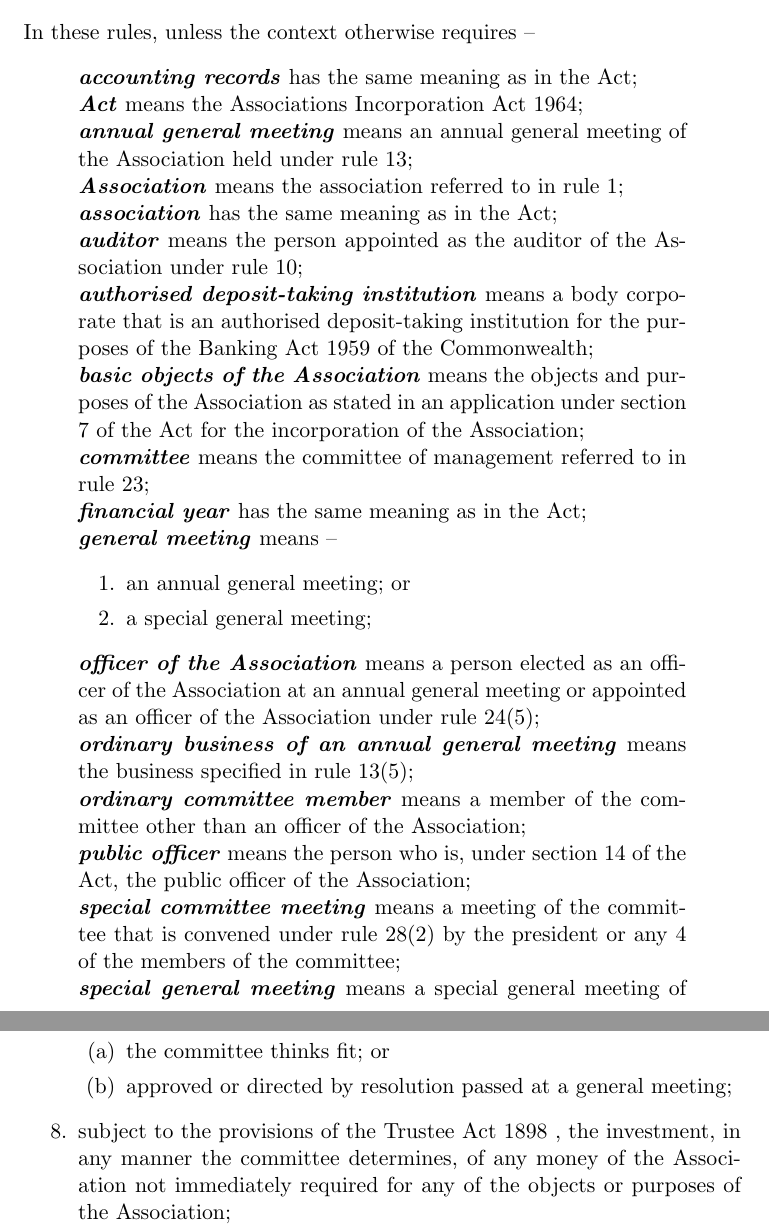
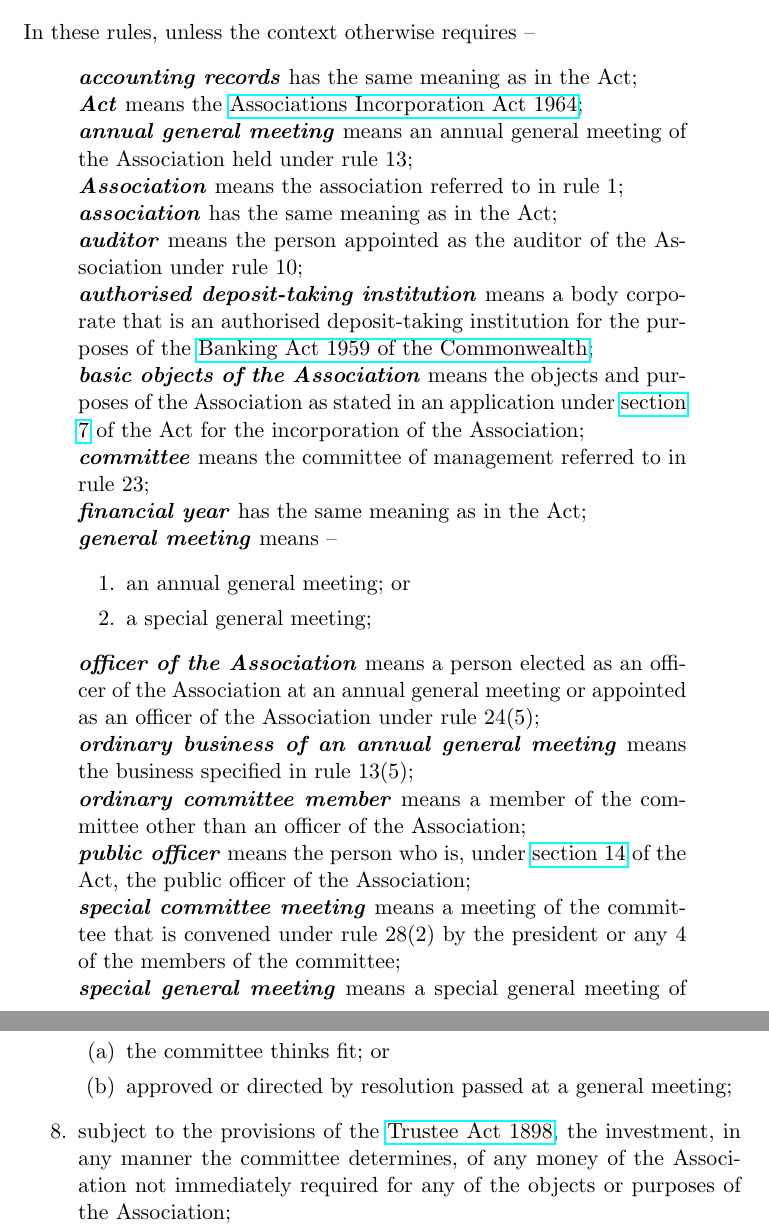
Before and after one commit to parisba/tasgm-constitution, a LaTeX document (base.tex): two parts of pages 1 and 2 of 24, joined at a grey line, cut so that both start at the same text. Compiled offline with pdfLaTeX.

Commit message:
added in external refs

```diff
--- a/base.tex
+++ b/base.tex
@@ -5,6 +5,9 @@
 \def \orgAnnualFee{\$MegaBucks}
 
 \documentclass[a4paper,11pt]{article}
+% this document is based upon https://www.legislation.tas.gov.au/view/html/inforce/current/sr-2017-072#JS1@EN
+
+\usepackage{hyperref}
 
 \begin{document}
 
@@ -19,13 +22,13 @@
 In these rules, unless the context otherwise requires --
 \begin{quote}
 	\textit{\textbf{accounting records}} has the same meaning as in the Act;\\
-	\textit{\textbf{Act}} means the Associations Incorporation Act 1964;\\
+	\textit{\textbf{Act}} means the \href{https://www.legislation.tas.gov.au/view/html/inforce/2019-05-06/act-1964-064}{Associations Incorporation Act 1964};\\
 	\textit{\textbf{annual general meeting}} means an annual general meeting of the Association held under rule 13;\\
 	\textit{\textbf{Association}} means the association referred to in rule 1;\\
 	\textit{\textbf{association}} has the same meaning as in the Act;\\
 	\textit{\textbf{auditor}} means the person appointed as the auditor of the Association under rule 10;\\
-	\textit{\textbf{authorised deposit-taking institution}} means a body corporate that is an authorised deposit-taking institution for the purposes of the Banking Act 1959 of the Commonwealth;\\
-	\textit{\textbf{basic objects of the Association}} means the objects and purposes of the Association as stated in an application under section 7 of the Act for the incorporation of the Association;\\
+	\textit{\textbf{authorised deposit-taking institution}} means a body corporate that is an authorised deposit-taking institution for the purposes of the \href{https://www.legislation.gov.au/Details/C2017C00067}{Banking Act 1959 of the Commonwealth};\\
+	\textit{\textbf{basic objects of the Association}} means the objects and purposes of the Association as stated in an application under \href{https://www.legislation.tas.gov.au/view/html/inforce/2019-05-06/act-1964-064#GS7@EN}{section 7} of the Act for the incorporation of the Association;\\
 	\textit{\textbf{committee}} means the committee of management referred to in rule 23;\\
 	\textit{\textbf{financial year}} has the same meaning as in the Act;\\
 	\textit{\textbf{general meeting}} means --
@@ -36,10 +39,10 @@
 	\textit{\textbf{officer of the Association}} means a person elected as an officer of the Association at an annual general meeting or appointed as an officer of the Association under rule 24(5);\\
 	\textit{\textbf{ordinary business of an annual general meeting}} means the business specified in rule 13(5);\\
 	\textit{\textbf{ordinary committee member}} means a member of the committee other than an officer of the Association;\\
-	\textit{\textbf{public officer}} means the person who is, under section 14 of the Act, the public officer of the Association;\\
+	\textit{\textbf{public officer}} means the person who is, under \href{https://www.legislation.tas.gov.au/view/html/inforce/2019-05-06/act-1964-064#GS14@EN}{section 14} of the Act, the public officer of the Association;\\
 	\textit{\textbf{special committee meeting}} means a meeting of the committee that is convened under rule 28(2) by the president or any 4 of the members of the committee;\\
 	\textit{\textbf{special general meeting}} means a special general meeting of the Association convened under rule 14;\\
-	\textit{\textbf{special resolution}}	  has the same meaning as in the Act.
+	\textit{\textbf{special resolution}}	 has the same meaning as in the Act.
 \end{quote}
 
 \section{Association's office}
@@ -64,8 +67,8 @@
 		\item approved or directed by resolution passed at a general meeting;
 	\end{enumerate}
 
-	\item subject to the provisions of the Trustee Act 1898 , the investment, in any manner the committee determines, of any money of the Association not immediately required for any of the objects or purposes of the Association;
-	\item the making of a gift, subscription or donation to any of the funds, authorities or institutions to which section 78A of the Income Tax Assessment Act 1936 of the Commonwealth relates;
+	\item subject to the provisions of the \href{https://www.legislation.tas.gov.au/view/html/inforce/2019-05-06/act-1898-034}{Trustee Act 1898}, the investment, in any manner the committee determines, of any money of the Association not immediately required for any of the objects or purposes of the Association;
+	\item the making of a gift, subscription or donation to any of the funds, authorities or institutions to which section 78A of the \href{https://www.legislation.gov.au/Series/C1936A00027}{Income Tax Assessment Act 1936} of the Commonwealth relates;
 	\item the establishment and support, or aiding in the establishment and support, of associations, institutions, funds, trusts, schemes or conveniences calculated to benefit employees or past employees of the Association and their dependants, and the granting of pensions, allowances or other benefits to employees or past employees of the Association and their dependants, and the making of payments towards insurance in relation to any of those purposes;
 	\item the establishment and support, or aiding in the establishment or support, of any other association formed for any of the basic objects of the Association;
 	\item the purchase, or acquisition, and the undertaking of all or part of the property, assets, liabilities or engagements of any association with which the Association is amalgamated in accordance with the provisions of the Act and the rules of the Association;
```
Also changed, not shown: base.tex (8 more changed lines).
